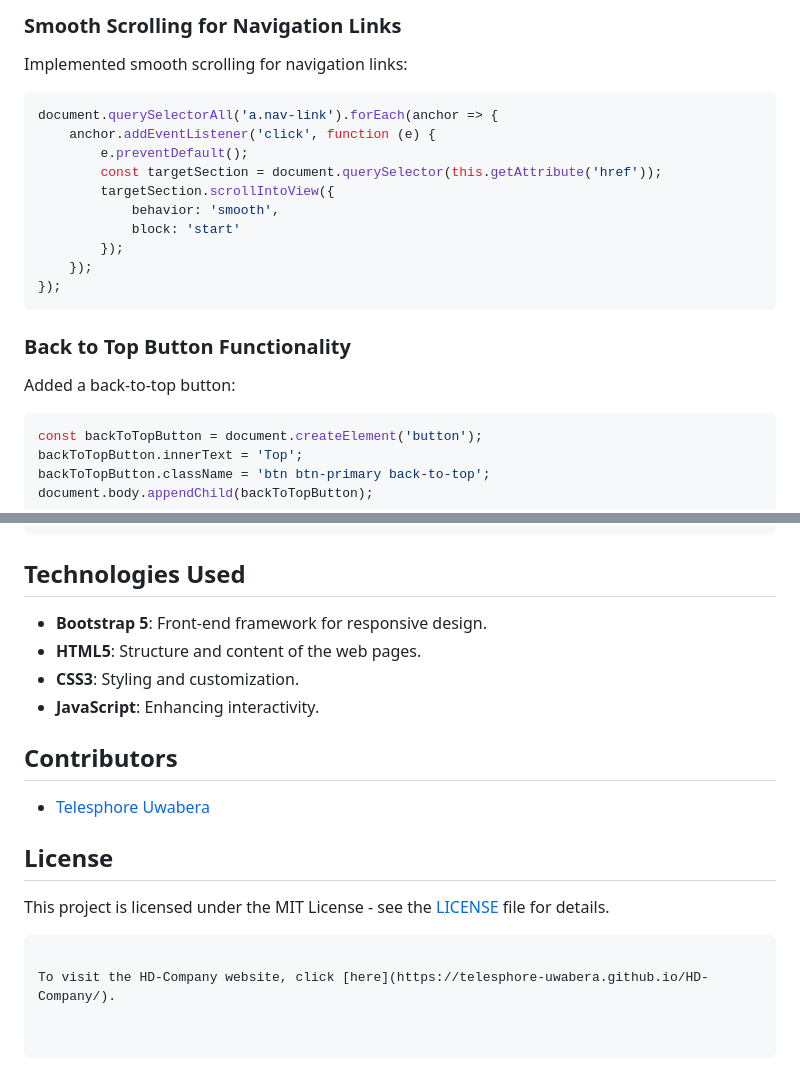
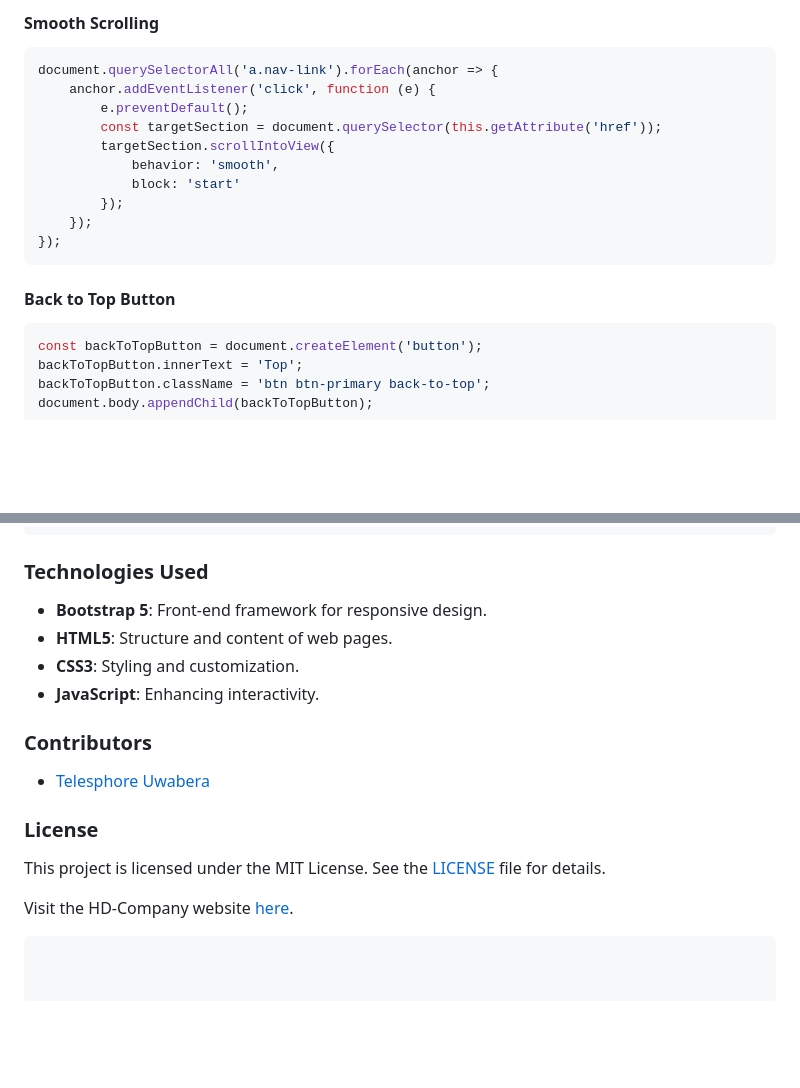
Before and after one commit to Telesphore-Uwabera/HD-Company, a Markdown page: README.md, 2 parts joined by grey strips. Drawn GitHub-style; blank space fills up the shorter version.

````diff
--- a/README.md
+++ b/README.md
@@ -80,7 +80,5 @@ The custom CSS in `styles.css` plays a crucial role in enhancing the design and
 
-### Smooth Scrolling for Navigation Links
-
-Implemented smooth scrolling for navigation links:
+#### Smooth Scrolling
 
 ```javascript
 document.querySelectorAll('a.nav-link').forEach(anchor => {
@@ -95,9 +93,7 @@ document.querySelectorAll('a.nav-link').forEach(anchor => {
 });
 ```
 
-### Back to Top Button Functionality
-
-Added a back-to-top button:
+#### Back to Top Button
 
 ```javascript
 const backToTopButton = document.createElement('button');
@@ -126,20 +122,20 @@ backToTopButton.addEventListener('click', () => {
 });
 ```
 
-## Technologies Used
+### Technologies Used
 
 - **Bootstrap 5**: Front-end framework for responsive design.
-- **HTML5**: Structure and content of the web pages.
+- **HTML5**: Structure and content of web pages.
 - **CSS3**: Styling and customization.
 - **JavaScript**: Enhancing interactivity.
 
-## Contributors
+### Contributors
 
 - [Telesphore Uwabera](https://github.com/Telesphore-Uwabera)
 
-## License
+### License
 
-This project is licensed under the MIT License - see the [LICENSE](LICENSE) file for details.
+This project is licensed under the MIT License. See the [LICENSE](LICENSE) file for details.
+
+Visit the HD-Company website [here](https://telesphore-uwabera.github.io/HD-Company/).
 ```
-
-To visit the HD-Company website, click [here](https://telesphore-uwabera.github.io/HD-Company/).
````
Also changed, not shown: other parts of README.md (+31 -31 lines).
